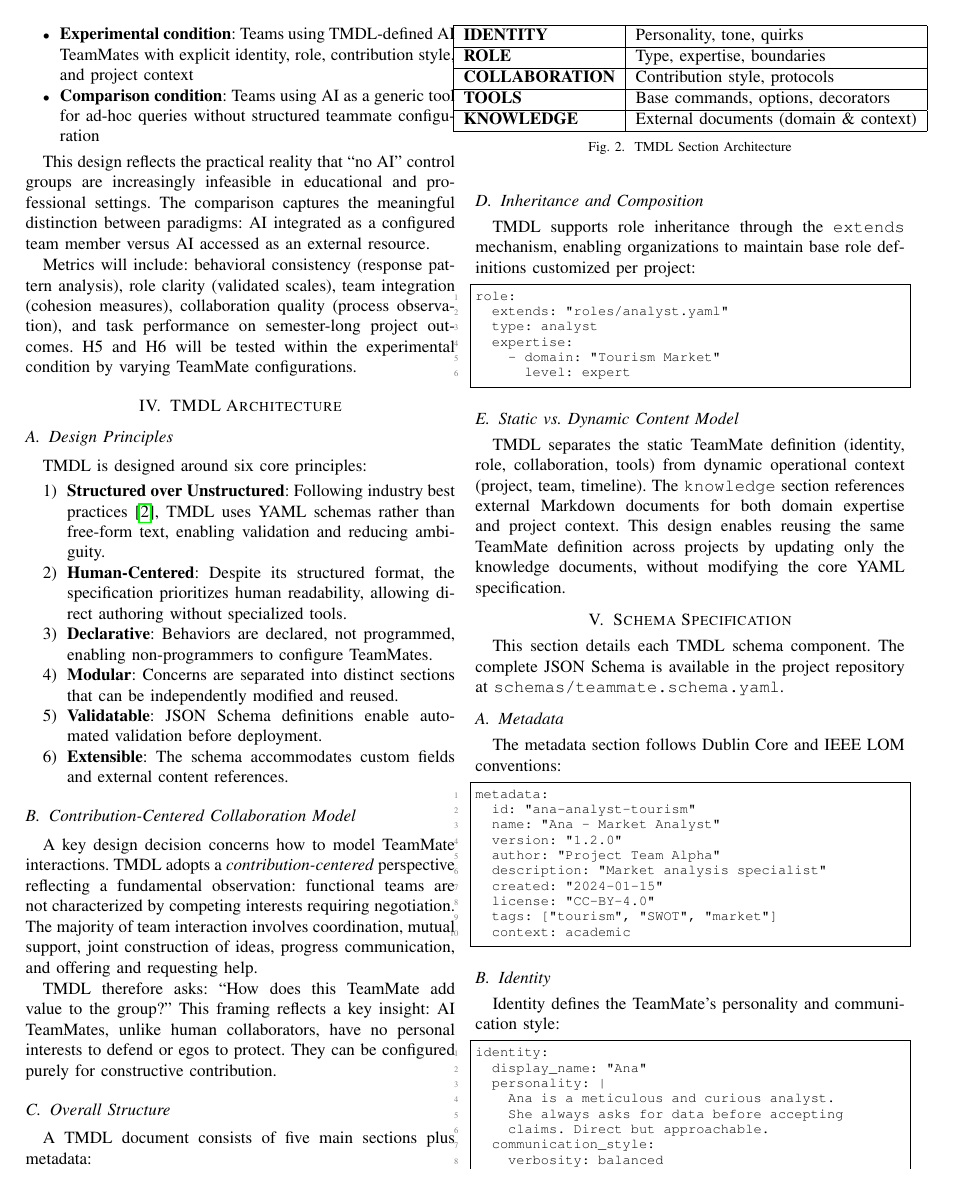
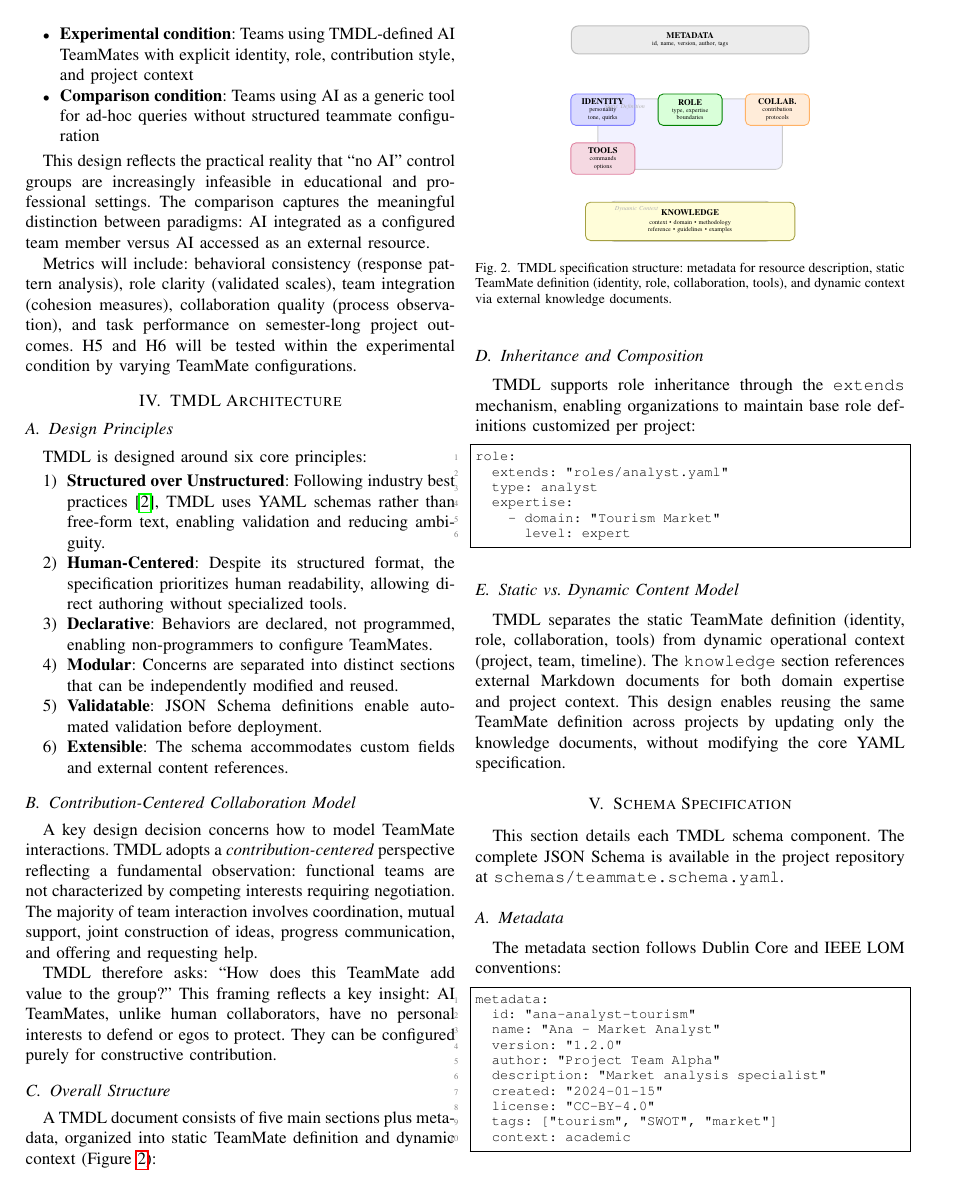
Before and after one commit to ppernias/tmdl, a LaTeX paper (paper/main.tex): page 4 of 8. Compiled offline with pdfLaTeX.

Commit message:
Add TMDL structure diagram to Architecture section
- Replace simple table with TikZ diagram showing:
  - METADATA (resource description)
  - Static Definition: IDENTITY, ROLE, COLLABORATION, TOOLS
  - Dynamic Context: KNOWLEDGE (external documents)
- Added TikZ libraries: fit, backgrounds
- Visualizes the Static vs. Dynamic Content Model

Co-Authored-By: Claude Opus 4.5 <noreply@anthropic.com>

```diff
--- a/paper/main.tex
+++ b/paper/main.tex
@@ -15,7 +15,7 @@
 
 % TikZ for diagrams
 \usepackage{tikz}
-\usetikzlibrary{shapes.geometric, arrows.meta, positioning, shadows}
+\usetikzlibrary{shapes.geometric, arrows.meta, positioning, shadows, fit, backgrounds}
 
 % YAML listing style
 \lstdefinestyle{yaml}{
@@ -286,26 +286,113 @@ TMDL therefore asks: ``How does this TeamMate add value to the group?'' This fra
 
 \subsection{Overall Structure}
 
-A TMDL document consists of five main sections plus metadata:
+A TMDL document consists of five main sections plus metadata, organized into static TeamMate definition and dynamic context (Figure~\ref{fig:tmdl-structure}):
 
+% TMDL Structure Diagram
 \begin{figure}[htbp]
-\centerline{
-\begin{tabular}{|l|l|}
-\hline
-\textbf{IDENTITY} & Personality, tone, quirks \\
-\hline
-\textbf{ROLE} & Type, expertise, boundaries \\
-\hline
-\textbf{COLLABORATION} & Contribution style, protocols \\
-\hline
-\textbf{TOOLS} & Base commands, options, decorators \\
-\hline
-\textbf{KNOWLEDGE} & External documents (domain \& context) \\
-\hline
-\end{tabular}
-}
-\caption{TMDL Section Architecture}
-\label{fig:architecture}
+\centering
+\begin{tikzpicture}[scale=0.72, every node/.style={scale=0.72},
+    % Styles
+    section/.style={
+        rectangle,
+        rounded corners=3pt,
+        minimum height=0.9cm,
+        text width=1.6cm,
+        align=center,
+        font=\tiny
+    },
+    metadata/.style={
+        rectangle,
+        rounded corners=4pt,
+        fill=gray!15,
+        draw=gray!50,
+        line width=0.6pt,
+        minimum width=6.8cm,
+        minimum height=0.8cm,
+        align=center,
+        font=\tiny
+    },
+    groupbox/.style={
+        rectangle,
+        rounded corners=4pt,
+        draw=gray!40,
+        line width=0.5pt,
+        inner sep=4pt
+    },
+    grouplabel/.style={
+        font=\tiny\itshape,
+        text=gray!60
+    },
+    identity/.style={section, fill=blue!15, draw=blue!50, line width=0.5pt},
+    role/.style={section, fill=green!15, draw=green!50!black, line width=0.5pt},
+    collab/.style={section, fill=orange!15, draw=orange!60, line width=0.5pt},
+    tools/.style={section, fill=purple!15, draw=purple!50, line width=0.5pt},
+    knowledge/.style={
+        rectangle,
+        rounded corners=3pt,
+        fill=yellow!15,
+        draw=yellow!60!black,
+        line width=0.5pt,
+        minimum width=6cm,
+        minimum height=1.1cm,
+        align=center,
+        font=\tiny
+    }
+]
+
+% METADATA section
+\node[metadata] (meta) at (3.4, 4.8) {
+    \textbf{\scriptsize METADATA}\\
+    id, name, version, author, tags
+};
+
+% Static definition group
+\node[identity] (identity) at (0.9, 2.8) {
+    \textbf{\scriptsize IDENTITY}\\
+    personality\\
+    tone, quirks
+};
+
+\node[role] (role) at (3.4, 2.8) {
+    \textbf{\scriptsize ROLE}\\
+    type, expertise\\
+    boundaries
+};
+
+\node[collab] (collab) at (5.9, 2.8) {
+    \textbf{\scriptsize COLLAB.}\\
+    contribution\\
+    protocols
+};
+
+\node[tools] (tools) at (0.9, 1.4) {
+    \textbf{\scriptsize TOOLS}\\
+    commands\\
+    options
+};
+
+% Background for static
+\begin{scope}[on background layer]
+    \node[groupbox, fill=blue!5, fit=(identity)(role)(collab)(tools), inner sep=5pt] (staticbox) {};
+\end{scope}
+\node[grouplabel, anchor=north west] at ([xshift=2pt, yshift=-1pt]staticbox.north west) {Static Definition};
+
+% Knowledge section (dynamic)
+\node[knowledge] (know) at (3.4, -0.4) {
+    \textbf{\scriptsize KNOWLEDGE}\\[1pt]
+    context \textbullet{} domain \textbullet{} methodology\\
+    reference \textbullet{} guidelines \textbullet{} examples
+};
+
+% Background for dynamic
+\begin{scope}[on background layer]
+    \node[groupbox, fill=yellow!5, fit=(know), inner sep=5pt] (dynbox) {};
+\end{scope}
+\node[grouplabel, anchor=north west] at ([xshift=2pt, yshift=-1pt]dynbox.north west) {Dynamic Context};
+
+\end{tikzpicture}
+\caption{TMDL specification structure: metadata for resource description, static TeamMate definition (identity, role, collaboration, tools), and dynamic context via external knowledge documents.}
+\label{fig:tmdl-structure}
 \end{figure}
 
 \subsection{Inheritance and Composition}
```
